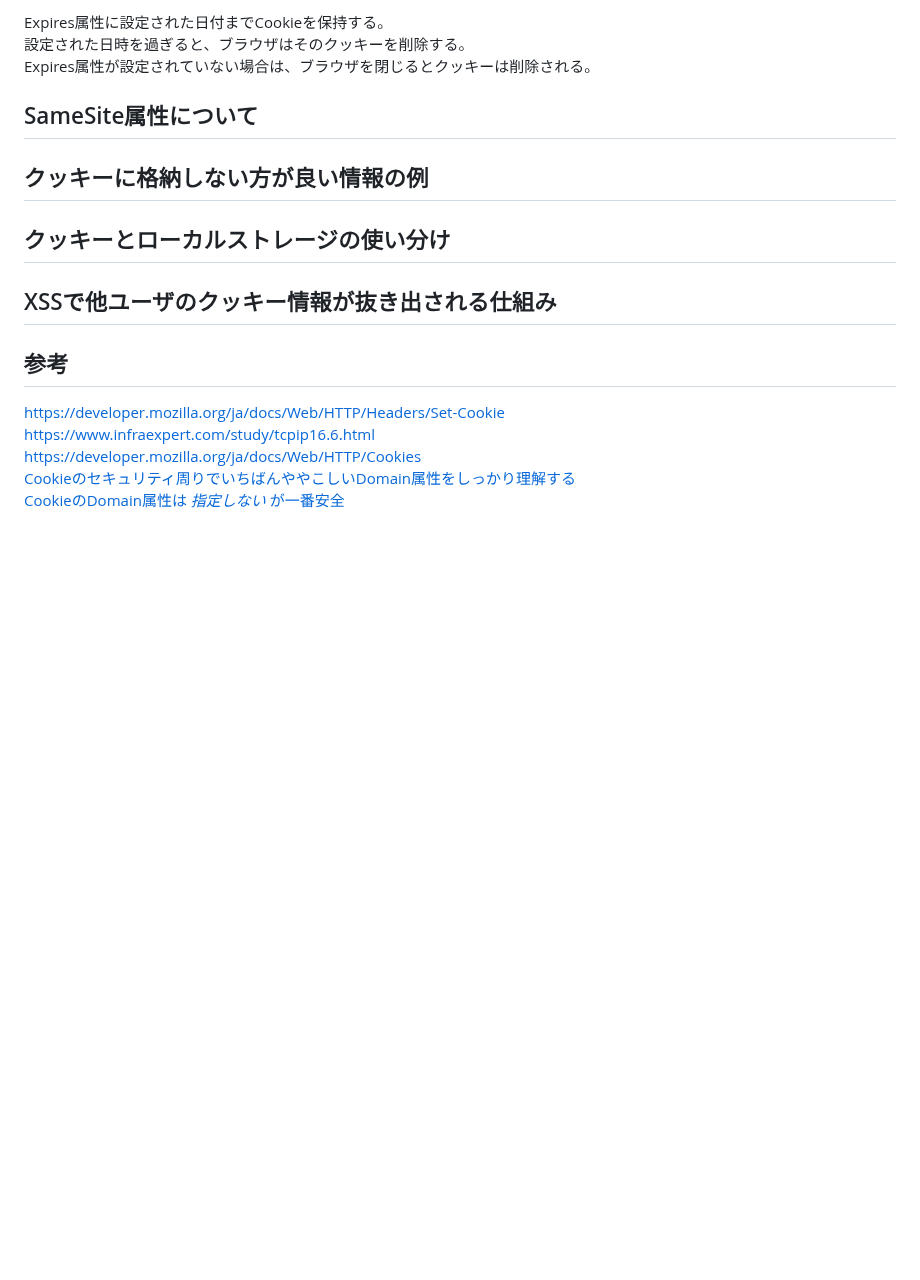
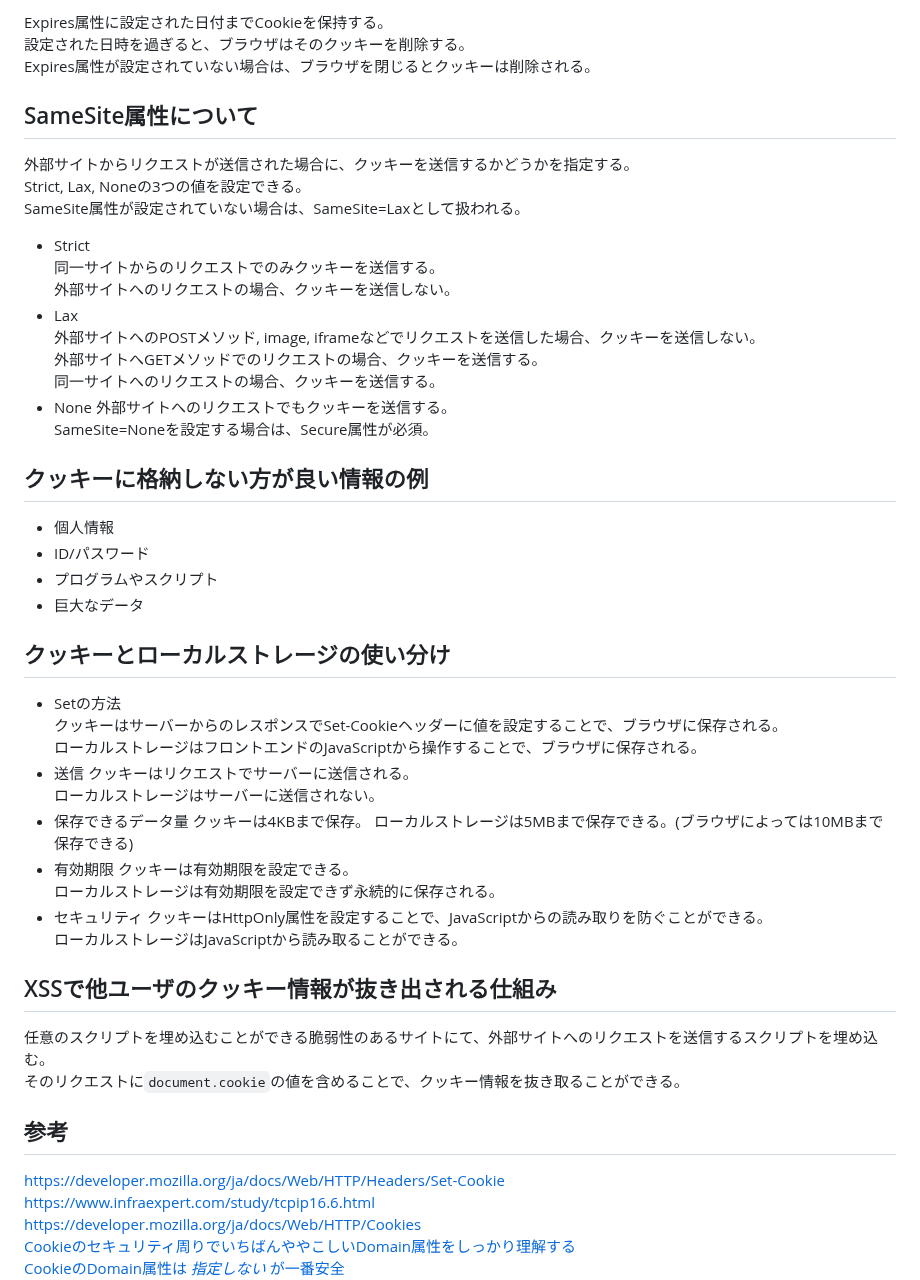
Before and after one commit to cashev/praha-challenge, a Markdown page: 06_web/04_cookie/task01.md, the part around one of its changes. Rendered like a GitHub page; blank space fills up the shorter version.

Commit message:
課題01

```diff
--- a/06_web/04_cookie/task01.md
+++ b/06_web/04_cookie/task01.md
@@ -45,11 +45,50 @@ Expires属性が設定されていない場合は、ブラウザを閉じると
 
 ## SameSite属性について
 
+外部サイトからリクエストが送信された場合に、クッキーを送信するかどうかを指定する。
+Strict, Lax, Noneの3つの値を設定できる。
+SameSite属性が設定されていない場合は、SameSite=Laxとして扱われる。
+
+- Strict
+  同一サイトからのリクエストでのみクッキーを送信する。
+  外部サイトへのリクエストの場合、クッキーを送信しない。
+- Lax
+  外部サイトへのPOSTメソッド, image, iframeなどでリクエストを送信した場合、クッキーを送信しない。
+  外部サイトへGETメソッドでのリクエストの場合、クッキーを送信する。
+  同一サイトへのリクエストの場合、クッキーを送信する。
+- None
+  外部サイトへのリクエストでもクッキーを送信する。
+  SameSite=Noneを設定する場合は、Secure属性が必須。
+
 ## クッキーに格納しない方が良い情報の例
+
+- 個人情報
+- ID/パスワード
+- プログラムやスクリプト
+- 巨大なデータ
 
 ## クッキーとローカルストレージの使い分け
 
+- Setの方法
+  クッキーはサーバーからのレスポンスでSet-Cookieヘッダーに値を設定することで、ブラウザに保存される。
+  ローカルストレージはフロントエンドのJavaScriptから操作することで、ブラウザに保存される。
+- 送信
+  クッキーはリクエストでサーバーに送信される。
+  ローカルストレージはサーバーに送信されない。
+- 保存できるデータ量
+  クッキーは4KBまで保存。
+  ローカルストレージは5MBまで保存できる。(ブラウザによっては10MBまで保存できる)
+- 有効期限
+  クッキーは有効期限を設定できる。
+  ローカルストレージは有効期限を設定できず永続的に保存される。
+- セキュリティ
+  クッキーはHttpOnly属性を設定することで、JavaScriptからの読み取りを防ぐことができる。
+  ローカルストレージはJavaScriptから読み取ることができる。
+
 ## XSSで他ユーザのクッキー情報が抜き出される仕組み
+
+任意のスクリプトを埋め込むことができる脆弱性のあるサイトにて、外部サイトへのリクエストを送信するスクリプトを埋め込む。
+そのリクエストに`document.cookie`の値を含めることで、クッキー情報を抜き取ることができる。
 
 ## 参考
 
```
Also changed, not shown: other parts of 06_web/04_cookie/task01.md (+4 -0 lines).
